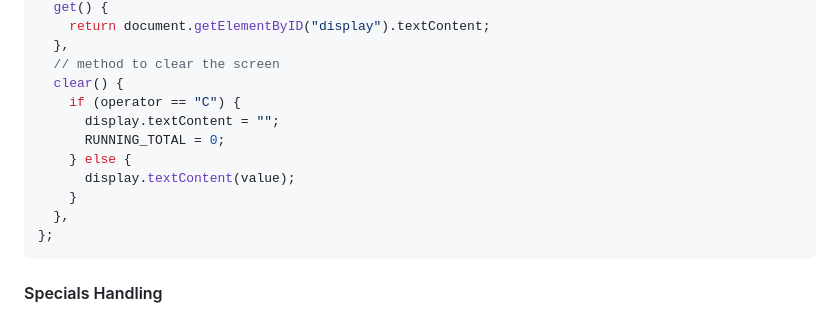
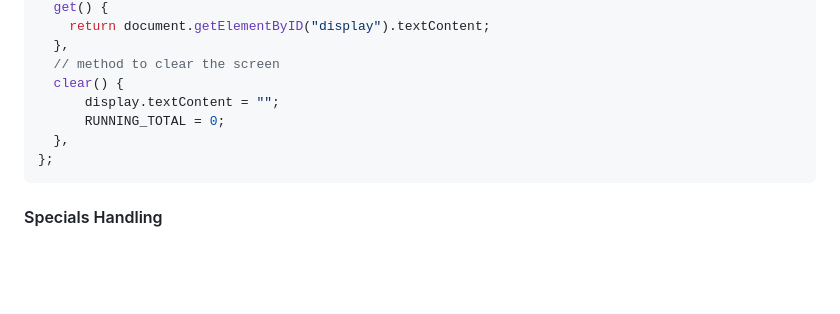
Before and after one commit to taladan/TOP-calculator, a Markdown page: README.md, the part around the change. GitHub-like rendering; blank space fills up the shorter version.

````diff
--- a/README.md
+++ b/README.md
@@ -287,12 +287,8 @@ const display = {
   },
   // method to clear the screen
   clear() {
-    if (operator == "C") {
       display.textContent = "";
       RUNNING_TOTAL = 0;
-    } else {
-      display.textContent(value);
-    }
   },
 };
 ```
````
